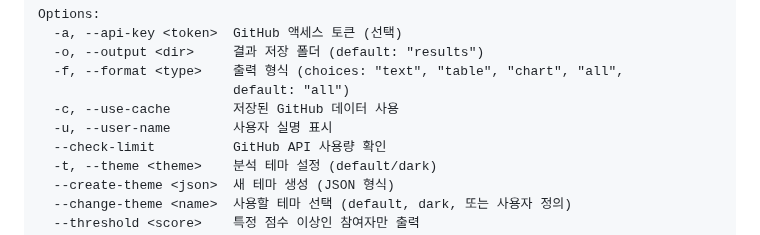
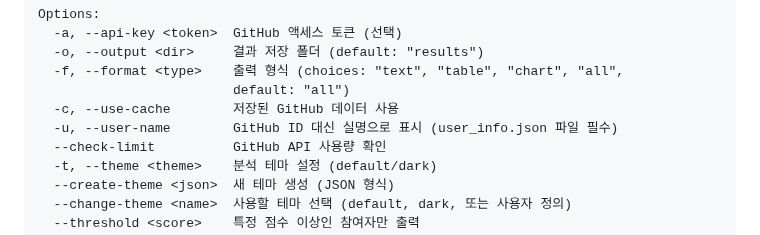
Before and after one commit to oss2025hnu/reposcore-js, a Markdown page: README.md, the part around the change. Rendered like a GitHub page.

Commit message:
ci: auto-update README.md

```diff
--- a/README.md
+++ b/README.md
@@ -27,7 +27,7 @@ Options:
   -f, --format <type>    출력 형식 (choices: "text", "table", "chart", "all",
                          default: "all")
   -c, --use-cache        저장된 GitHub 데이터 사용
-  -u, --user-name        사용자 실명 표시
+  -u, --user-name        GitHub ID 대신 실명으로 표시 (user_info.json 파일 필수)
   --check-limit          GitHub API 사용량 확인
   -t, --theme <theme>    분석 테마 설정 (default/dark)
   --create-theme <json>  새 테마 생성 (JSON 형식)
```
